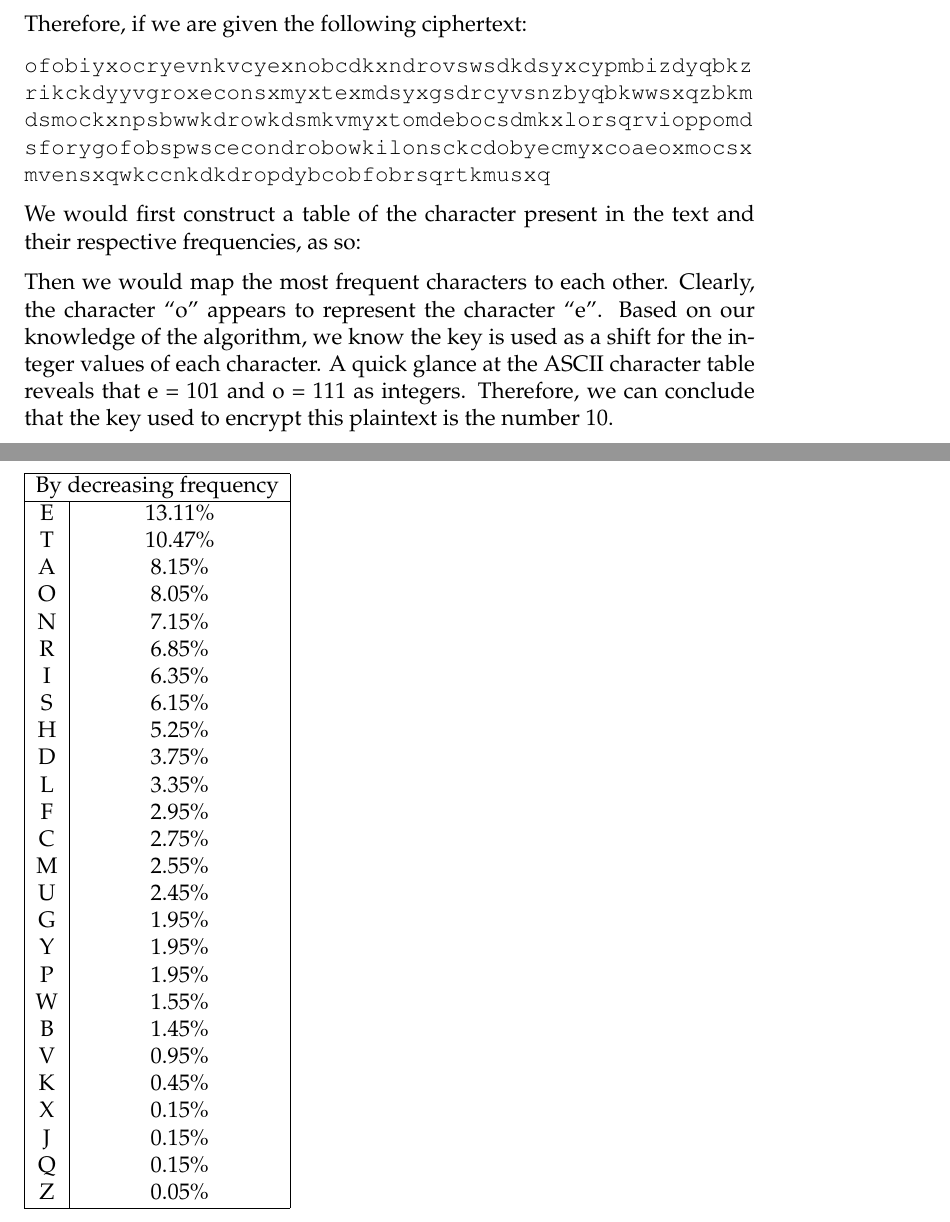
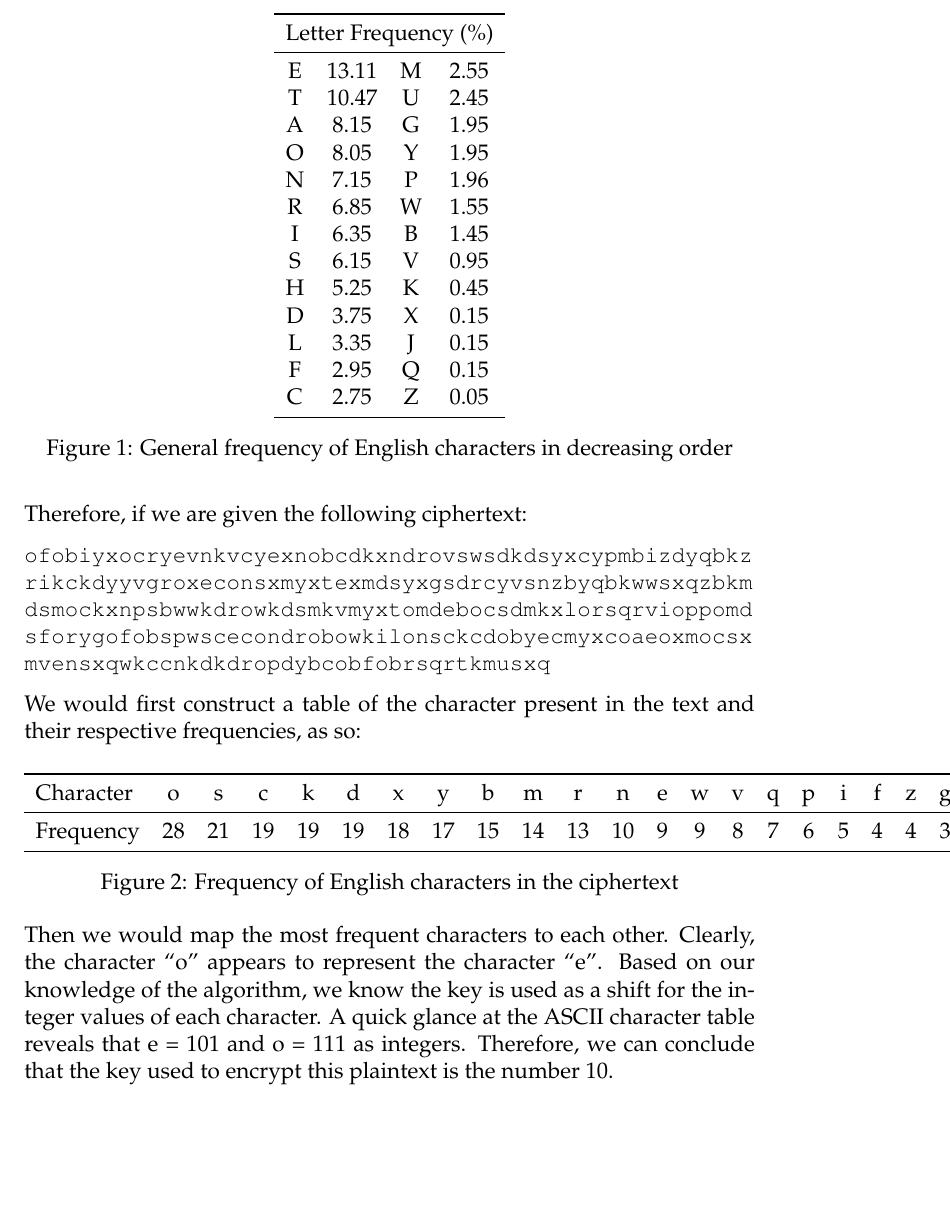
Before and after one commit to siddMahen/PPReport, a LaTeX document (LaTeX/doc.tex): two parts of pages 8 and 9 of 11 before the commit and part of page 9 of 11 after it, the two joined at a grey line, cut at the place of the change, the shorter picture padded with empty space. Compiled offline with pdfLaTeX.

Commit message:
Fixed typos and aesthetics
* Fixes the tables (sorta)
* Fixed several typos

```diff
--- a/LaTeX/doc.tex
+++ b/LaTeX/doc.tex
@@ -4,7 +4,7 @@
 \usepackage[titles]{tocloft}
 \usepackage{amsmath}
 \usepackage{alltt}
-\usepackage{algpseudocode}
+\usepackage{booktabs}
 
 \begin{document}
 
@@ -263,43 +263,34 @@ the letters in any particular ciphertext will continue to follow the known
 statistic rules regarding English text. Particularly, they will maintain certain
 distributions of characters, bi-grams and tri-grams over the message.
 
-\begin{table}
-\begin{tabular}{| c | c |}
-    \hline
-    \multicolumn{2}{| c |}{By decreasing frequency} \\
-    \hline
-    E & 13.11\% \\
-    T & 10.47\% \\
-    A & 8.15\% \\
-    O & 8.05\% \\
-    N & 7.15\% \\
-    R & 6.85\% \\
-    I & 6.35\% \\
-    S & 6.15\% \\
-    H & 5.25\% \\
-    D & 3.75\% \\
-    L & 3.35\% \\
-    F & 2.95\% \\
-    C & 2.75\% \\
-    M & 2.55\% \\
-    U & 2.45\% \\
-    G & 1.95\% \\
-    Y & 1.95\% \\
-    P & 1.95\% \\
-    W & 1.55\% \\
-    B & 1.45\% \\
-    V & 0.95\% \\
-    K & 0.45\% \\
-    X & 0.15\% \\
-    J & 0.15\% \\
-    Q & 0.15\% \\
-    Z & 0.05\% \\
-    \hline
+\begin{figure}[h]
+\begin{center}
+\begin{tabular}{cccc}
+\toprule
+\multicolumn{4}{c}{Letter Frequency (\%)}\\
+\midrule
+E & 13.11 & M & 2.55\\
+T & 10.47 & U & 2.45\\
+A & 8.15  & G & 1.95\\
+O & 8.05  & Y & 1.95\\
+N & 7.15  & P & 1.96\\
+R & 6.85  & W & 1.55\\
+I & 6.35  & B & 1.45\\
+S & 6.15  & V & 0.95\\
+H & 5.25  & K & 0.45\\
+D & 3.75  & X & 0.15\\
+L & 3.35  & J & 0.15\\
+F & 2.95  & Q & 0.15\\
+C & 2.75  & Z & 0.05\\
+\bottomrule
 \end{tabular}
-\end{table}
+\end{center}
+\caption{General frequency of English characters in decreasing order}
+\end{figure}
 
 % -- Also include tables with bi-grams and tri-grams
 
+\pagebreak
 Therefore, if we are given the following ciphertext:
 
 % -- TODO: remember that for alltt blocks, lines should
@@ -316,6 +307,18 @@ mvensxqwkccnkdkdropdybcobfobrsqrtkmusxq
 We would first construct a table of the character present in the text and
 their respective frequencies, as so:
 
+\begin{figure}[h]
+\begin{center}
+\begin{tabular}{l*{26}{c}}
+\toprule
+Character & o & s & c & k & d & x & y & b & m & r & n & e & w & v & q & p & i & f & z & g & t & l & a & u\\
+\midrule
+Frequency & 28 & 21 & 19 & 19 & 19 & 18 & 17 & 15 & 14 & 13 & 10 & 9 & 9 & 8 & 7 & 6 & 5 & 4 & 4 & 3 & 3 & 2 & 1 & 1\\
+\bottomrule
+\end{tabular}
+\end{center}
+\caption{Frequency of English characters in the ciphertext}
+\end{figure}
 % -- Freq. Table
 
 Then we would map the most frequent characters to each other.
```
Also changed, not shown: LaTeX/doc.pdf, LaTeX/doc.tex (59 more changed lines), 4 other files.
